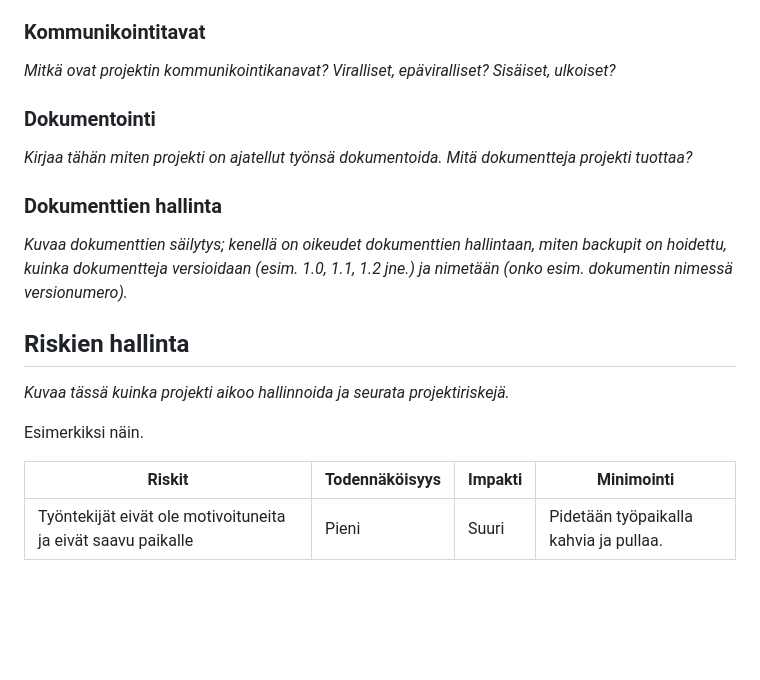
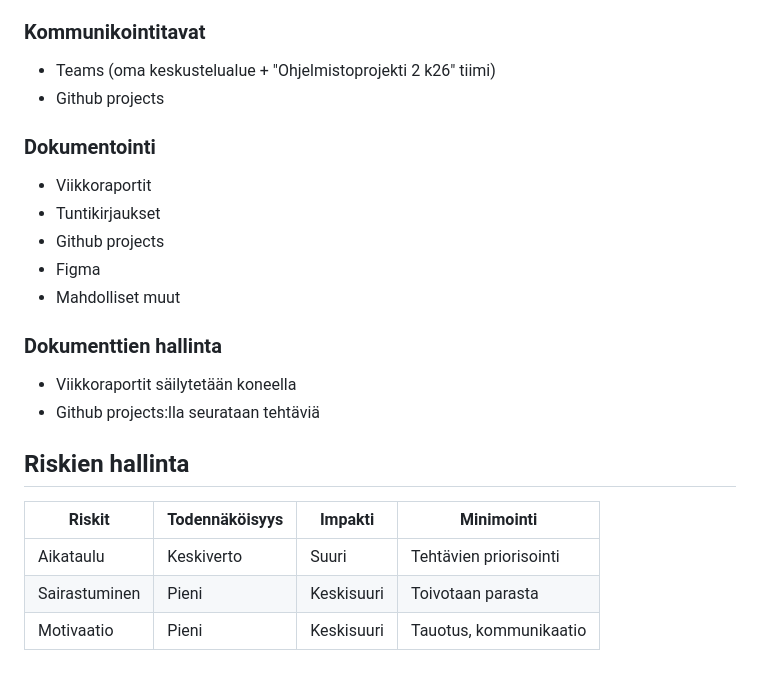
Before and after one commit to jamktiko/gymbroapp, a Markdown page: docs/projektisuunnitelma.md, the part around one of its changes. Rendered like a GitHub page; blank space fills up the shorter version.

```diff
--- a/docs/projektisuunnitelma.md
+++ b/docs/projektisuunnitelma.md
@@ -68,22 +86,26 @@ _Projektin viikkopalaveri pidetään xxx paikassa xxx. Kuka kirjoittaa palaverip
 
 ### Kommunikointitavat
 
-_Mitkä ovat projektin kommunikointikanavat? Viralliset, epäviralliset? Sisäiset, ulkoiset?_
+- Teams (oma keskustelualue + "Ohjelmistoprojekti 2 k26" tiimi)
+- Github projects
 
 ### Dokumentointi
 
-_Kirjaa tähän miten projekti on ajatellut työnsä dokumentoida. Mitä dokumentteja projekti tuottaa?_
+- Viikkoraportit
+- Tuntikirjaukset
+- Github projects
+- Figma
+- Mahdolliset muut
 
 ### Dokumenttien hallinta
 
-_Kuvaa dokumenttien säilytys; kenellä on oikeudet dokumenttien hallintaan, miten backupit on hoidettu, kuinka dokumentteja versioidaan (esim. 1.0, 1.1, 1.2 jne.) ja nimetään (onko esim. dokumentin nimessä versionumero)._
+- Viikkoraportit säilytetään koneella
+- Github projects:lla seurataan tehtäviä
 
 ## Riskien hallinta
 
-_Kuvaa tässä kuinka projekti aikoo hallinnoida ja seurata projektiriskejä._
-
-Esimerkiksi näin.
-
-| Riskit                                                       | Todennäköisyys |  Impakti | Minimointi                             |
-| ------------------------------------------------------------ | -------------- | -------- | -------------------------------------- |
-| Työntekijät eivät ole motivoituneita ja eivät saavu paikalle | Pieni          |  Suuri   | Pidetään työpaikalla kahvia ja pullaa. |
+| Riskit        | Todennäköisyys | Impakti    | Minimointi             |
+| ------------- | -------------- | ---------- | ---------------------- |
+| Aikataulu     | Keskiverto     | Suuri      | Tehtävien priorisointi |
+| Sairastuminen | Pieni          | Keskisuuri | Toivotaan parasta      |
+| Motivaatio    | Pieni          | Keskisuuri | Tauotus, kommunikaatio |
```
Also changed, not shown: other parts of docs/projektisuunnitelma.md (+39 -21 lines).
